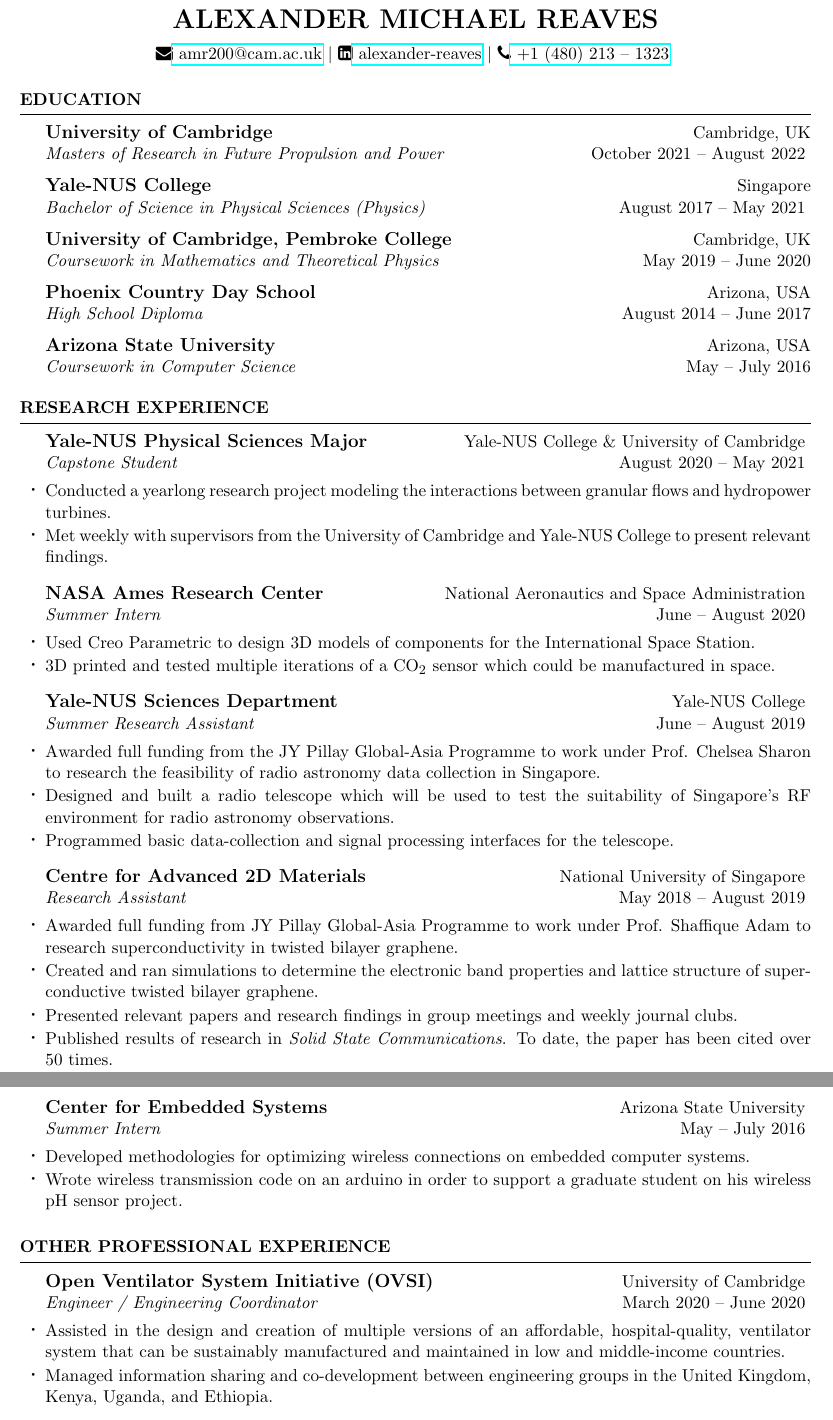
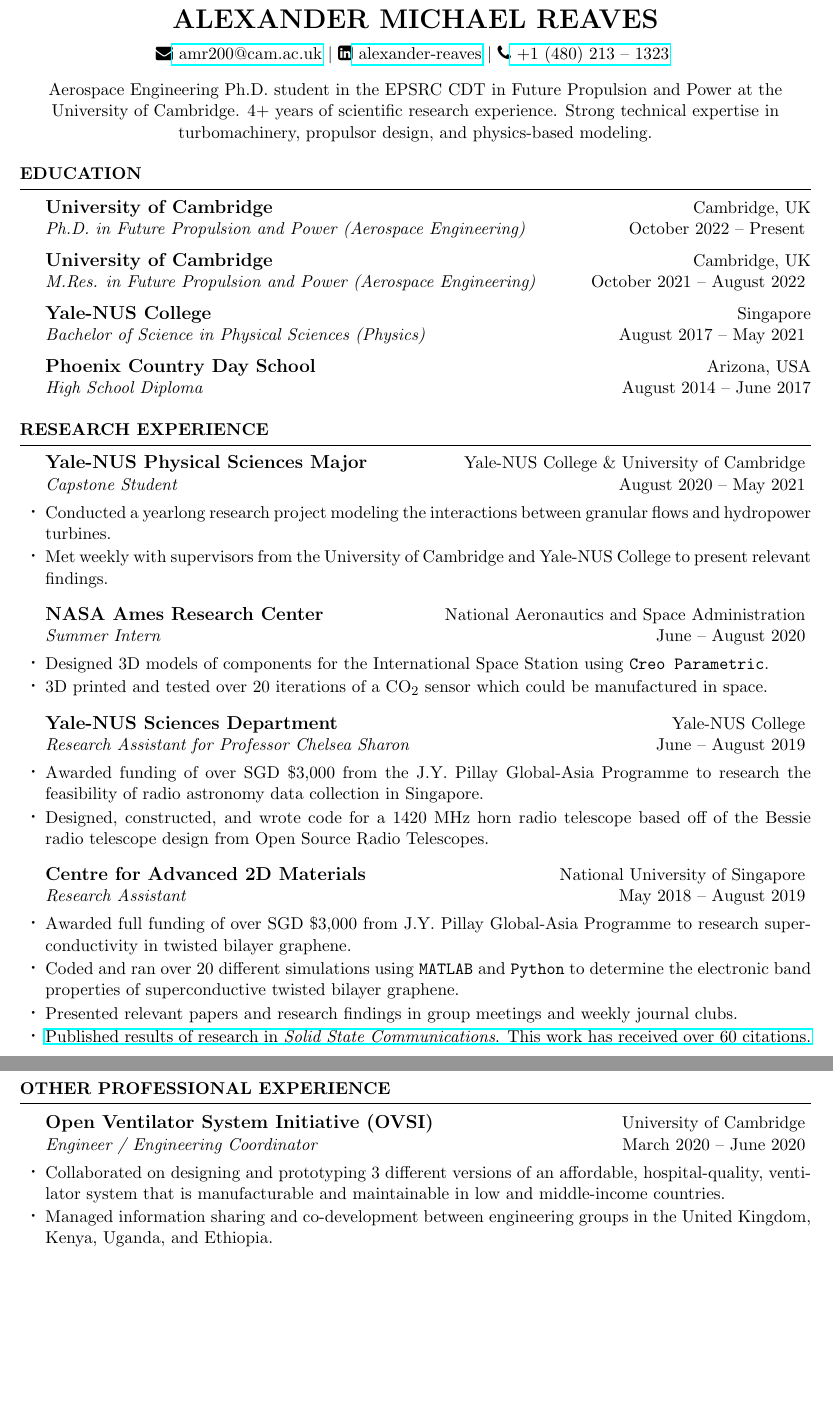
Before and after one commit to amr120/Alexander-Reaves-CV, a LaTeX CV (AReaves_CV.tex): two parts of pages 1 and 2 of 3 before the commit and two parts of pages 1 and 2 of 2 after it, joined at a grey line, cut so that both start at the same text, the shorter picture padded with empty space. Compiled offline with pdfLaTeX.

Commit message:
Updates from Overleaf

```diff
--- a/AReaves_CV.tex
+++ b/AReaves_CV.tex
@@ -48,28 +48,32 @@
 %	EDUCATION SECTION
 %----------------------------------------------------------------------------------------
 
-     %I am an American student at Yale-NUS College, a partnership college between Yale University and the National University of Singapore. I have a broad range of physics and engineering related research experiences and am currently interested in developing of carbon-neutral infrastructure.
+\begin{center}
+    Aerospace Engineering Ph.D. student in the EPSRC CDT in Future Propulsion and Power at the University of Cambridge. 4+ years of scientific research experience. Strong technical expertise in turbomachinery, propulsor design, and physics-based modeling.
+\end{center}
+
+
+
 
 %%%focus more on experience and add future research interests
 
 \begin{rSection}{Education}
 
 {\bf \large  University of Cambridge} \hfill {Cambridge, UK}\\
-{\em Masters of Research in Future Propulsion and Power} \hfill { October 2021 {\textendash}  August 2022 }
+{\em Ph.D. in Future Propulsion and Power (Aerospace Engineering)} \hfill { October 2022 {\textendash}  Present }
+
+{\bf \large  University of Cambridge} \hfill {Cambridge, UK}\\
+{\em M.Res. in Future Propulsion and Power (Aerospace Engineering)} \hfill { October 2021 {\textendash}  August 2022 }
 
 
 {\bf \large  Yale-NUS College} \hfill { Singapore}\\
 {\em Bachelor of Science in Physical Sciences (Physics)} \hfill { August 2017 {\textendash}  May 2021 }
 
-{\bf \large  University of Cambridge, Pembroke College}\hfill{Cambridge, UK}\\
-{\em Coursework in Mathematics and Theoretical Physics}\hfill{May 2019 {\textendash}   June 2020}
 
 
 {\bf \large  Phoenix Country Day School} \hfill { Arizona, USA}\\
 {\em High School Diploma} \hfill { August 2014 {\textendash}  June 2017}
 
-{\bf \large  Arizona State University} \hfill { Arizona, USA}\\
-{\em Coursework in Computer Science} \hfill { May {\textendash} July 2016}
 
 
 
@@ -98,32 +102,28 @@
 
 \begin{rSubsection}{NASA Ames Research Center}{National Aeronautics and Space Administration} {Summer Intern}
 {June  {\textendash} August 2020}
-\item  Used Creo Parametric to design 3D models of components for the International Space Station.
-\item 3D printed and tested multiple iterations of a $\text{CO}_2$ sensor which could be manufactured in space.
+\item  Designed 3D models of components for the International Space Station using \texttt{Creo Parametric}.
+\item 3D printed and tested over 20 iterations of a $\text{CO}_2$ sensor which could be manufactured in space.
 
 \end{rSubsection}
 
-\begin{rSubsection}{Yale-NUS Sciences Department}{Yale-NUS College}{Summer Research Assistant}{  June  {\textendash} August 2019}
-\item Awarded full funding from the JY Pillay Global-Asia Programme to work under Prof. Chelsea Sharon to research the feasibility of radio astronomy data collection in Singapore.
-\item  Designed and built a radio telescope which will be used to test the suitability of  Singapore's RF environment for radio astronomy observations.
-\item Programmed basic data-collection and signal processing interfaces for the telescope.
+\begin{rSubsection}{Yale-NUS Sciences Department}{Yale-NUS College}{Research Assistant for Professor Chelsea Sharon}{  June  {\textendash} August 2019}
+\item Awarded funding of over SGD \$3,000 from the J.Y. Pillay Global-Asia Programme to research the feasibility of radio astronomy data collection in Singapore.
+
+\item Designed, constructed, and wrote code for a 1420 MHz horn radio telescope based off of the Bessie radio telescope design from Open Source Radio Telescopes.
 
 \end{rSubsection}
 
 \begin{rSubsection}{Centre for Advanced 2D Materials}{National University of Singapore}{Research Assistant}{May 2018 {\textendash} August 2019}
-\item Awarded full funding from JY Pillay Global-Asia Programme to work under Prof. Shaffique Adam to research superconductivity in twisted bilayer graphene.
-\item Created and ran simulations to determine the electronic band properties and lattice structure of superconductive twisted bilayer graphene.
+\item Awarded full funding of over SGD \$3,000 from J.Y. Pillay Global-Asia Programme to research superconductivity in twisted bilayer graphene.
+\item Coded and ran over 20 different simulations using \texttt{MATLAB} and \texttt{Python} to determine the electronic band properties of superconductive twisted bilayer graphene.
 \item Presented relevant papers and research findings in group meetings and weekly journal clubs.
-\item Published results of research in \textit{Solid State Communications}. To date, the paper has been cited over 50 times.
+\item \href{https://doi.org/10.1016/j.ssc.2018.07.013} {Published results of research in \textit{Solid State Communications}. This work has received over 60 citations.}
 \end{rSubsection}
 
 \newpage
 %----------------------------------------------
 
-\begin{rSubsection}{Center for Embedded Systems }{Arizona State University}{Summer Intern}{\normalfont{May {\textendash} July 2016}}
-\item Developed methodologies for optimizing wireless connections on embedded computer systems.
-\item Wrote wireless transmission code on an arduino in order to support a graduate student on his wireless pH sensor project.
-\end{rSubsection}
 
 
 %\begin{rSubsection}{ASU NEWSPACE}{Arizona State University}{Intern for Program Manager Scott Smas	}{	\normalfont{  May 2016 {\textendash} July 2016}}
@@ -146,8 +146,9 @@
 %------------------------------------------------
 \begin{rSubsection} {Open Ventilator System Initiative (OVSI)}{University of Cambridge}
  {Engineer / Engineering Coordinator }{March 2020 {\textendash} June 2020}
-\item  Assisted in the design and creation of multiple versions of an affordable, hospital-quality, ventilator system that can be sustainably manufactured and maintained in low and middle-income countries.
+\item Collaborated on designing and prototyping 3 different versions of an affordable, hospital-quality, ventilator system that is manufacturable and maintainable in low and middle-income countries.
 \item Managed information sharing and co-development between engineering groups in the United Kingdom, Kenya, Uganda, and Ethiopia.
+\item Received President’s Special Award for Pandemic Service from Royal Academy of Engineering  for contributions to addressing the challenges of the COVID-19 pandemic.
 \end{rSubsection}
 
 \begin{rSubsection}
```
Also changed, not shown: References.tex (added, +44 -0 lines), Alexander-Reaves-CV.pdf, AReaves_CV.tex (50 more changed lines).
